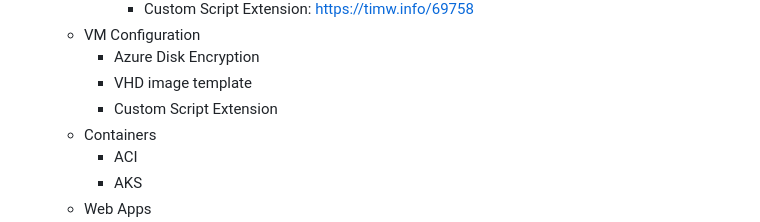
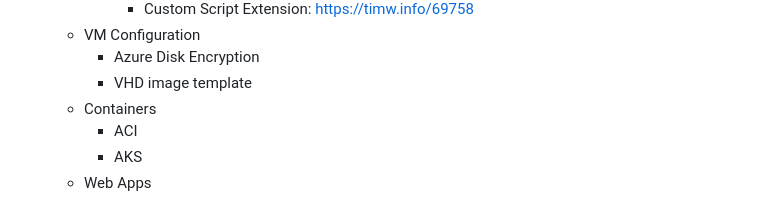
Before and after one commit to timothywarner/az104, a Markdown page: Day 1 labs.md, the part around the change. Rendered like a GitHub page.

```diff
--- a/Day 1 labs.md
+++ b/Day 1 labs.md
@@ -40,7 +40,6 @@
     * VM Configuration
       * Azure Disk Encryption
       * VHD image template
-      * Custom Script Extension
     * Containers
       * ACI
       * AKS
```
Also changed, not shown: Day 2 labs.md (+1 -5 lines), Images/network.png (added).
